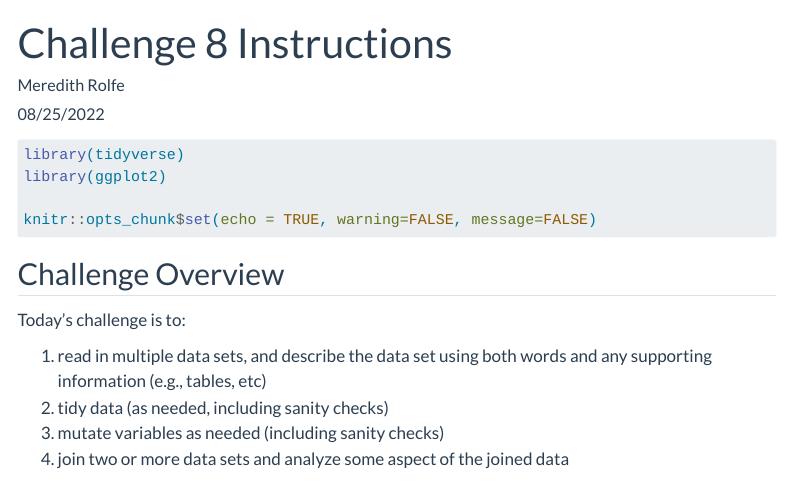
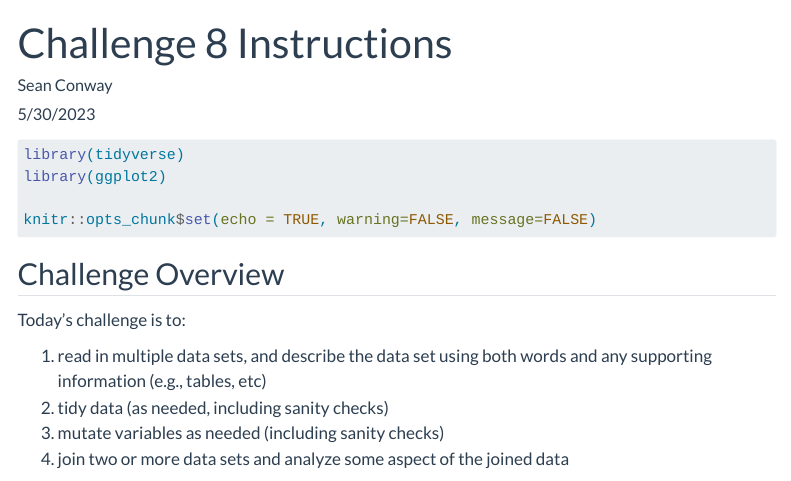
Before and after one commit to mpugsley/DACSS_601_Summer2023_Sec1, a Quarto document (_templates/challenge8_instructions.qmd): the page in a window 1100 px wide, from its top. Rendered offline with R 4.5, knitr and Pandoc in place of Quarto, with nearby package versions; menus at the side of the page are left out.

Commit message:
Update challenge8_instructions.qmd

```diff
--- a/_templates/challenge8_instructions.qmd
+++ b/_templates/challenge8_instructions.qmd
@@ -1,8 +1,8 @@
 ---
 title: "Challenge 8 Instructions"
-author: "Meredith Rolfe"
+author: "Sean Conway"
 description: "Joining Data"
-date: "08/25/2022"
+date: "5/30/2023"
 format:
   html:
     toc: true
```
